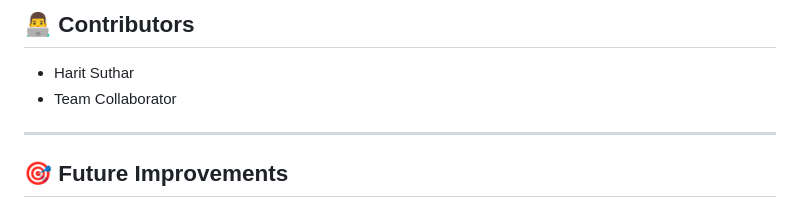
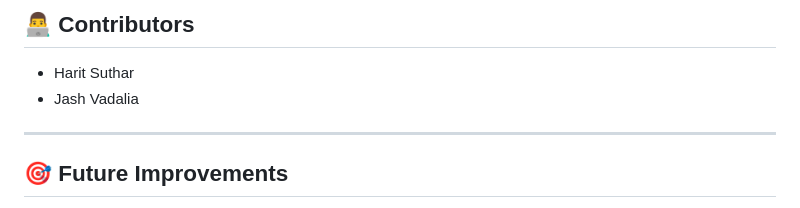
Before and after one commit to haritsuthar/mobile-security-scanner, a Markdown page: README.md, the part around one of its changes. GitHub-like rendering.

```diff
--- a/README.md
+++ b/README.md
@@ -162,7 +165,7 @@ Generated reports include:
 ## 👨‍💻 Contributors
 
 - Harit Suthar
-- Team Collaborator
+- Jash Vadalia
 
 ---
 
```
Also changed, not shown: other parts of README.md (+6 -3 lines).
